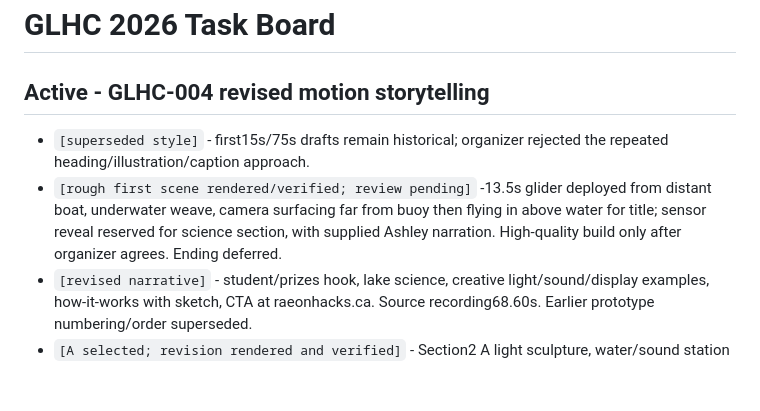
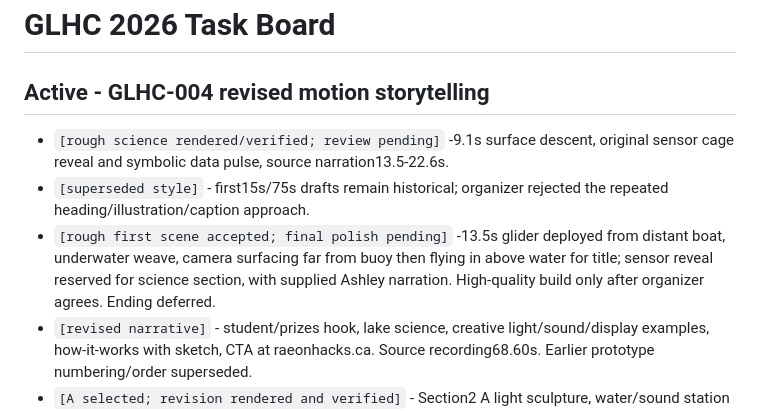
Before and after one commit to Madziyi/glhc2026, a Markdown page: TASKS.md, the part around the change. GitHub-like rendering; blank space fills up the shorter version.

```diff
--- a/TASKS.md
+++ b/TASKS.md
@@ -1,8 +1,9 @@
 # GLHC 2026 Task Board
 
 ## Active - GLHC-004 revised motion storytelling
+- `[rough science rendered/verified; review pending]` -9.1s surface descent, original sensor cage reveal and symbolic data pulse, source narration13.5-22.6s.
 - `[superseded style]` - first15s/75s drafts remain historical; organizer rejected the repeated heading/illustration/caption approach.
-- `[rough first scene rendered/verified; review pending]` -13.5s glider deployed from distant boat, underwater weave, camera surfacing far from buoy then flying in above water for title; sensor reveal reserved for science section, with supplied Ashley narration. High-quality build only after organizer agrees. Ending deferred.
+- `[rough first scene accepted; final polish pending]` -13.5s glider deployed from distant boat, underwater weave, camera surfacing far from buoy then flying in above water for title; sensor reveal reserved for science section, with supplied Ashley narration. High-quality build only after organizer agrees. Ending deferred.
 - `[revised narrative]` - student/prizes hook, lake science, creative light/sound/display examples, how-it-works with sketch, CTA at raeonhacks.ca. Source recording68.60s. Earlier prototype numbering/order superseded.
 - `[A selected; revision rendered and verified]` - Section2 A light sculpture, water/sound station and LED display with animated BE CREATIVE lettering, replacing earlier lake artwork and shells.12s1080p30, no persistent text. B retained as historical alternative. See promo/SECTION2-STUDIES.md.
 - `[prototype accepted]` - Section2 A BE CREATIVE direction; final camera/material/animation polish still pending.
```
Also changed, not shown: LOG.md (+6 -0 lines).
